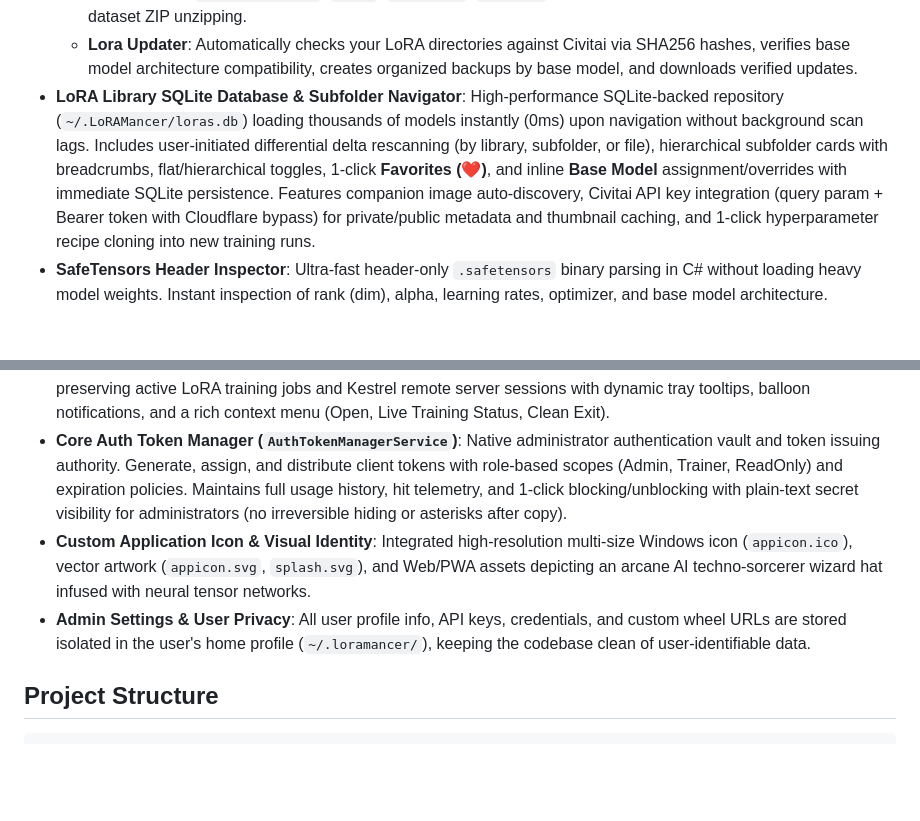
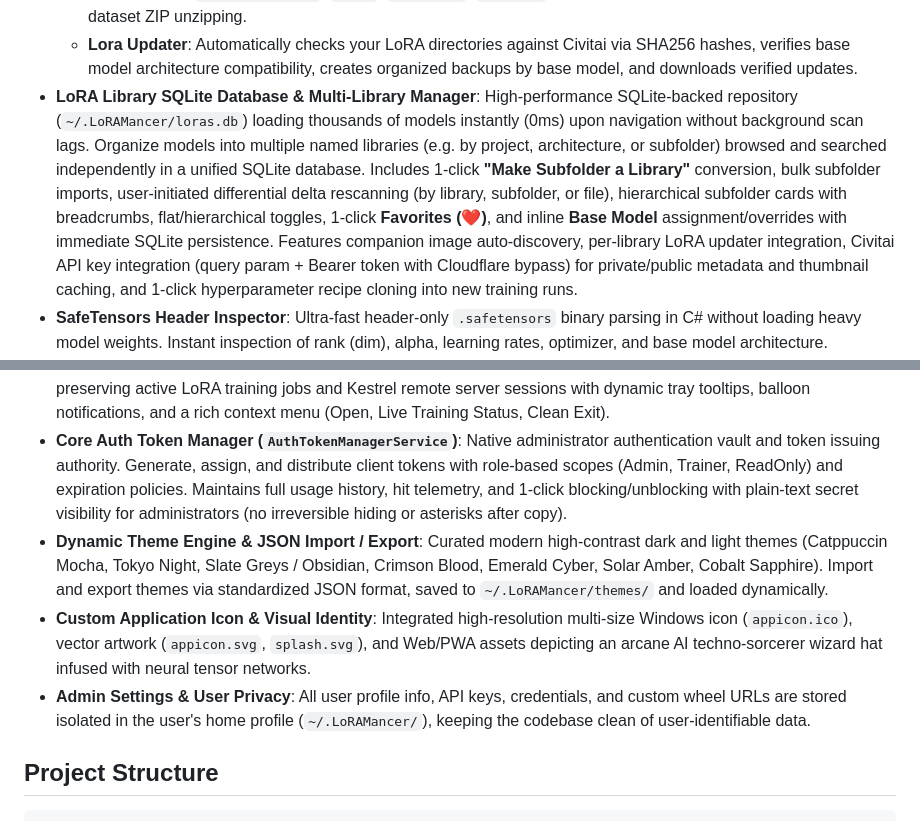
Before and after one commit to zombiehausAI/LoRAMancer, a Markdown page: README.md, 2 parts joined by grey strips. Rendered like a GitHub page; blank space fills up the shorter version.

Commit message:
docs: update README with multi-library manager and JSON theme engine features

```diff
--- a/README.md
+++ b/README.md
@@ -19,15 +19,16 @@ LoRAMancer is a production-grade, highly responsive desktop LoRA Manager, Config
 - **Dual Plugin Architecture & Built-in Tools**: Extensible plugin system supporting C# DLLs and Python plugins running in isolated virtual environments. Includes built-in plugins:
   - **Ollama Vision LoRA Tagger**: Auto-captions and tags datasets using local, remote LAN, datacenter, or cloud vision models (`llama3.2-vision`, `llava`, `minicpm-v`, `qwen2-vl`) with custom Bearer tokens and automated dataset ZIP unzipping.
   - **Lora Updater**: Automatically checks your LoRA directories against Civitai via SHA256 hashes, verifies base model architecture compatibility, creates organized backups by base model, and downloads verified updates.
-- **LoRA Library SQLite Database & Subfolder Navigator**: High-performance SQLite-backed repository (`~/.LoRAMancer/loras.db`) loading thousands of models instantly (0ms) upon navigation without background scan lags. Includes user-initiated differential delta rescanning (by library, subfolder, or file), hierarchical subfolder cards with breadcrumbs, flat/hierarchical toggles, 1-click **Favorites (❤️)**, and inline **Base Model** assignment/overrides with immediate SQLite persistence. Features companion image auto-discovery, Civitai API key integration (query param + Bearer token with Cloudflare bypass) for private/public metadata and thumbnail caching, and 1-click hyperparameter recipe cloning into new training runs.
+- **LoRA Library SQLite Database & Multi-Library Manager**: High-performance SQLite-backed repository (`~/.LoRAMancer/loras.db`) loading thousands of models instantly (0ms) upon navigation without background scan lags. Organize models into multiple named libraries (e.g. by project, architecture, or subfolder) browsed and searched independently in a unified SQLite database. Includes 1-click **"Make Subfolder a Library"** conversion, bulk subfolder imports, user-initiated differential delta rescanning (by library, subfolder, or file), hierarchical subfolder cards with breadcrumbs, flat/hierarchical toggles, 1-click **Favorites (❤️)**, and inline **Base Model** assignment/overrides with immediate SQLite persistence. Features companion image auto-discovery, per-library LoRA updater integration, Civitai API key integration (query param + Bearer token with Cloudflare bypass) for private/public metadata and thumbnail caching, and 1-click hyperparameter recipe cloning into new training runs.
 - **SafeTensors Header Inspector**: Ultra-fast header-only `.safetensors` binary parsing in C# without loading heavy model weights. Instant inspection of rank (dim), alpha, learning rates, optimizer, and base model architecture.
 - **Hardware-Aware Configuration Sanitizer**: Clones hyperparameters from donor LoRAs into AI-Toolkit and Kohya-compatible training configs, automatically translating CUDA-only settings (such as 8-bit optimizers or Flash Attention) into safe equivalents when targeting AMD ROCm or CPU.
 - **Interactive Training Orchestrator & Civitai-Style Wizard**: Streamlined setup with subject-type presets (Character, Style, Concept, Clothing), dataset health auditing (missing captions, low-res warnings), live hardware estimators (total steps, VRAM requirement vs detected GPU, output file size, and training time), and zero-crash pre-flight verification.
 - **HuggingFace & Civitai API Integrations**: Instant model hash identification and Hugging Face token verification for gated model downloads (such as `black-forest-labs/FLUX.1-dev`).
 - **System Tray Integration & Background Execution**: Runs unobtrusively in the Windows notification area on close, preserving active LoRA training jobs and Kestrel remote server sessions with dynamic tray tooltips, balloon notifications, and a rich context menu (Open, Live Training Status, Clean Exit).
 - **Core Auth Token Manager (`AuthTokenManagerService`)**: Native administrator authentication vault and token issuing authority. Generate, assign, and distribute client tokens with role-based scopes (Admin, Trainer, ReadOnly) and expiration policies. Maintains full usage history, hit telemetry, and 1-click blocking/unblocking with plain-text secret visibility for administrators (no irreversible hiding or asterisks after copy).
+- **Dynamic Theme Engine & JSON Import / Export**: Curated modern high-contrast dark and light themes (Catppuccin Mocha, Tokyo Night, Slate Greys / Obsidian, Crimson Blood, Emerald Cyber, Solar Amber, Cobalt Sapphire). Import and export themes via standardized JSON format, saved to `~/.LoRAMancer/themes/` and loaded dynamically.
 - **Custom Application Icon & Visual Identity**: Integrated high-resolution multi-size Windows icon (`appicon.ico`), vector artwork (`appicon.svg`, `splash.svg`), and Web/PWA assets depicting an arcane AI techno-sorcerer wizard hat infused with neural tensor networks.
-- **Admin Settings & User Privacy**: All user profile info, API keys, credentials, and custom wheel URLs are stored isolated in the user's home profile (`~/.loramancer/`), keeping the codebase clean of user-identifiable data.
+- **Admin Settings & User Privacy**: All user profile info, API keys, credentials, and custom wheel URLs are stored isolated in the user's home profile (`~/.LoRAMancer/`), keeping the codebase clean of user-identifiable data.
 
 ## Project Structure
 
```
